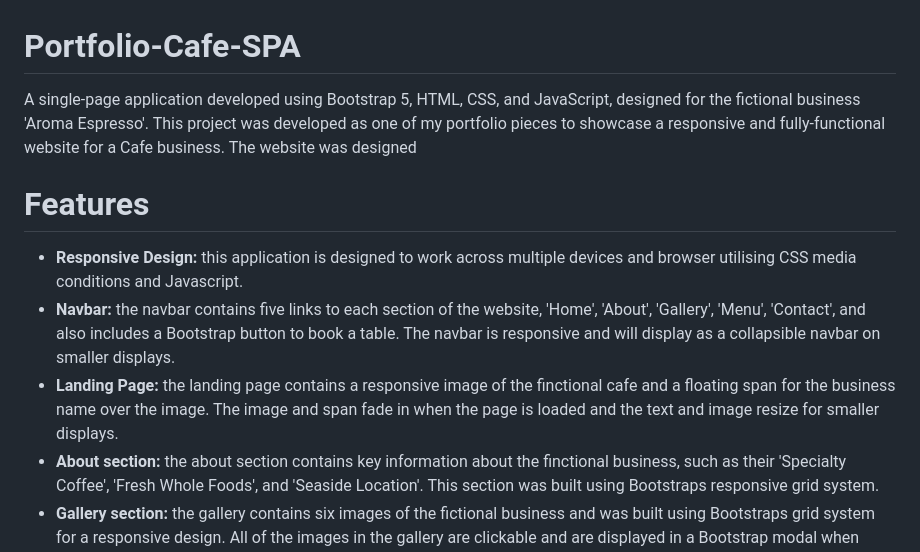
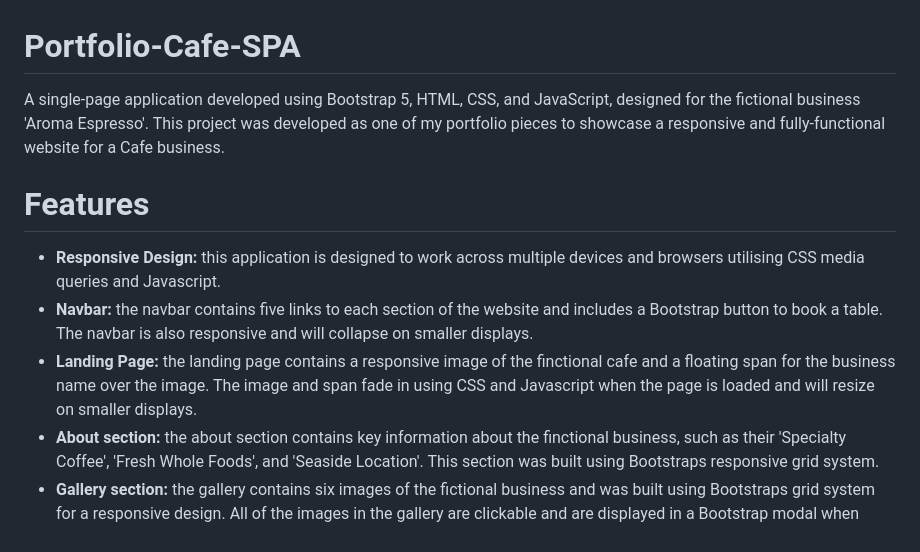
Before and after one commit to JackM510/Portfolio-Cafe-SPA, a Markdown page: README.md, the part around one of its changes. GitHub-like rendering.

Commit message:
Update README.md
Minor changes to the responsive design, navbar, and landing page bullet points under Features

```diff
--- a/README.md
+++ b/README.md
@@ -1,12 +1,11 @@
 # Portfolio-Cafe-SPA
 
-A single-page application developed using Bootstrap 5, HTML, CSS, and JavaScript, designed for the fictional business 'Aroma Espresso'. This project was developed as one of my portfolio pieces to showcase a responsive and fully-functional website for a Cafe business. The website was designed
-
+A single-page application developed using Bootstrap 5, HTML, CSS, and JavaScript, designed for the fictional business 'Aroma Espresso'. This project was developed as one of my portfolio pieces to showcase a responsive and fully-functional website for a Cafe business.
 
 # Features
-- **Responsive Design:** this application is designed to work across multiple devices and browser utilising CSS media conditions and Javascript.
-- **Navbar:** the navbar contains five links to each section of the website, 'Home', 'About', 'Gallery', 'Menu', 'Contact', and also includes a Bootstrap button to book a table. The navbar is responsive and will display as a collapsible navbar on smaller displays.
-- **Landing Page:** the landing page contains a responsive image of the finctional cafe and a floating span for the business name over the image. The image and span fade in when the page is loaded and the text and image resize for smaller displays.
+- **Responsive Design:** this application is designed to work across multiple devices and browsers utilising CSS media queries and Javascript.
+- **Navbar:** the navbar contains five links to each section of the website and includes a Bootstrap button to book a table. The navbar is also responsive and will collapse on smaller displays.
+- **Landing Page:** the landing page contains a responsive image of the finctional cafe and a floating span for the business name over the image. The image and span fade in using CSS and Javascript when the page is loaded and will resize on smaller displays.
 - **About section:** the about section contains key information about the finctional business, such as their 'Specialty Coffee', 'Fresh Whole Foods', and 'Seaside Location'. This section was built using Bootstraps responsive grid system.
 - **Gallery section:** the gallery contains six images of the fictional business and was built using Bootstraps grid system for a responsive design. All of the images in the gallery are clickable and are displayed in a Bootstrap modal when selected. When the Modal is displayed the user has a greater view of the image and can use the 'previous' and 'next' buttons to view the rest of the gallery. There is also a 'close' button to hide the modal.
 - **Menu section:** the menu section contains a fictional menu for the business and was built using Bootstraps nav-tabs and tab-pane classes. There are three nav-tabs, 'Breakfast', 'Lunch', and 'Drinks'. Each tab can be selected to display the respective menu which is fetched and rendered using 'menu.js'. The data for the menu is stored within 'menu.json' and fetched dynamically using Javascript.
```
Also changed, not shown: other parts of README.md (+1 -1 lines).
